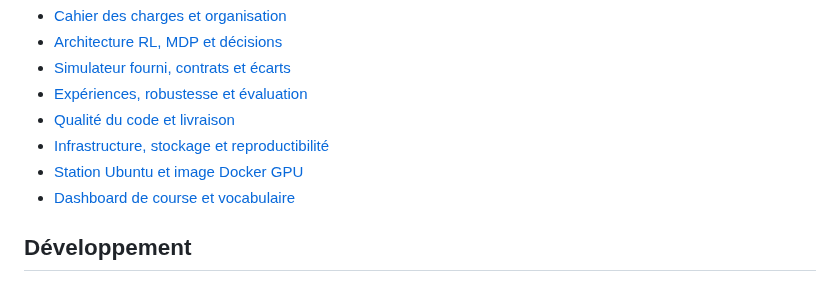
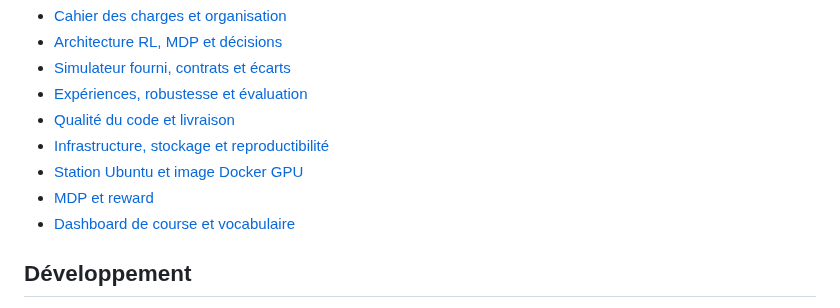
Before and after one commit to leo-mathurin/crashlearn, a Markdown page: README.md, the part around the change. Rendered like a GitHub page.

Commit message:
docs: document the MDP and the v1 reward with measured scales

```diff
--- a/README.md
+++ b/README.md
@@ -17,6 +17,7 @@ Le [projet Linear Crash & Learn](https://linear.app/e-hamilton/project/crash-and
 - [Qualité du code et livraison](https://linear.app/e-hamilton/document/qualite-du-code-et-livraison-1da5f06a62ac)
 - [Infrastructure, stockage et reproductibilité](https://linear.app/e-hamilton/document/infrastructure-stockage-et-reproductibilite-9553c0c81bbc)
 - [Station Ubuntu et image Docker GPU](docs/station-gpu.md)
+- [MDP et reward](docs/mdp.md)
 - [Dashboard de course et vocabulaire](https://linear.app/e-hamilton/document/dashboard-de-course-et-vocabulaire-0987cb2ff84a)
 
 ## Développement
```
Also changed, not shown: docs/mdp.md (added, +77 -0 lines), docs/memlog.md (+10 -0 lines).
